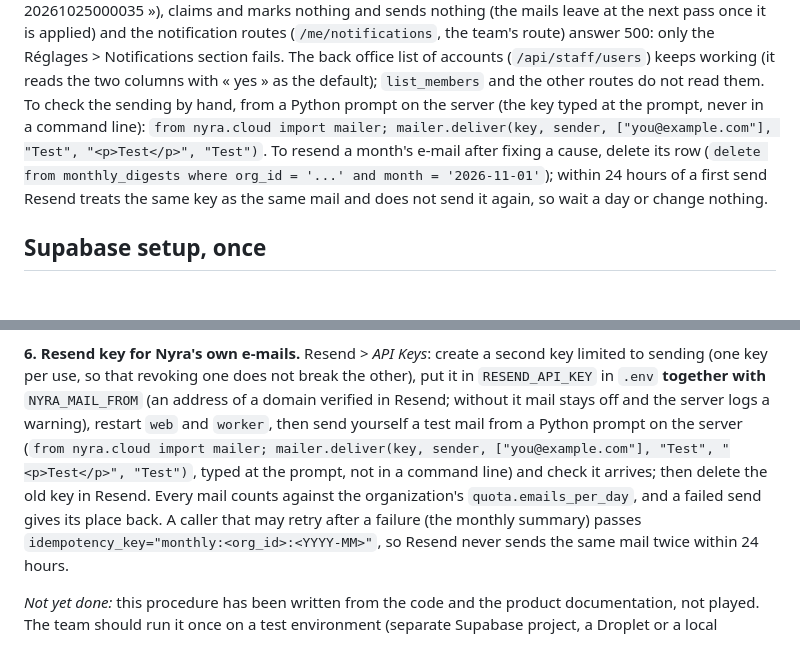
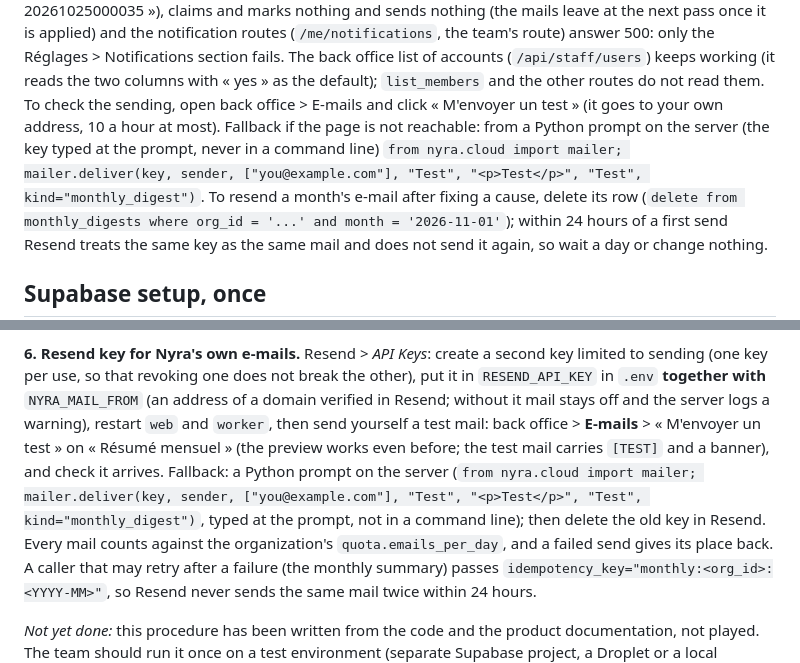
Before and after one commit to spider-meow/nyra, a Markdown page: docs/DEPLOYMENT.md, 2 parts joined by grey strips. GitHub-like rendering; blank space fills up the shorter version.

```diff
--- a/docs/DEPLOYMENT.md
+++ b/docs/DEPLOYMENT.md
@@ -130,8 +130,9 @@ come BEFORE the code: without the columns the worker logs one warning an hour (
 of memberships are missing, apply migration 20261025000035 »), claims and marks nothing and sends nothing (the mails leave at the next pass once
 it is applied) and the notification routes (`/me/notifications`, the team's route) answer 500: only the Réglages > Notifications section fails.
 The back office list of accounts (`/api/staff/users`) keeps working (it reads the two columns with « yes » as the default); `list_members` and the other routes do not read them.
-To check the sending by hand, from a Python prompt on the server (the key typed at the prompt, never in a command line):
-`from nyra.cloud import mailer; mailer.deliver(key, sender, ["you@example.com"], "Test", "<p>Test</p>", "Test")`. To resend a
+To check the sending, open back office > E-mails and click « M'envoyer un test » (it goes to your own address, 10 a hour at most). Fallback if the page is not
+reachable: from a Python prompt on the server (the key typed at the prompt, never in a command line)
+`from nyra.cloud import mailer; mailer.deliver(key, sender, ["you@example.com"], "Test", "<p>Test</p>", "Test", kind="monthly_digest")`. To resend a
 month's e-mail after fixing a cause, delete its row (`delete from monthly_digests where org_id = '...' and month = '2026-11-01'`);
 within 24 hours of a first send Resend treats the same key as the same mail and does not send it again, so wait a day or change nothing.
 
@@ -397,8 +398,9 @@ Emails > SMTP Settings* (password), send yourself a password-reset e-mail from t
 
 **6. Resend key for Nyra's own e-mails.** Resend > *API Keys*: create a second key limited to sending (one key per use,
 so that revoking one does not break the other), put it in `RESEND_API_KEY` in `.env` **together with** `NYRA_MAIL_FROM` (an address of a domain verified in Resend; without it mail stays off and the server logs a warning), restart `web` and `worker`, then
-send yourself a test mail from a Python prompt on the server (`from nyra.cloud import mailer; mailer.deliver(key, sender, ["you@example.com"], "Test", "<p>Test</p>", "Test")`,
-typed at the prompt, not in a command line) and check it arrives; then delete the old key in Resend. Every mail
+send yourself a test mail: back office > **E-mails** > « M'envoyer un test » on « Résumé mensuel » (the preview works even before; the test mail carries `[TEST]` and a banner),
+and check it arrives. Fallback: a Python prompt on the server (`from nyra.cloud import mailer; mailer.deliver(key, sender, ["you@example.com"], "Test", "<p>Test</p>", "Test", kind="monthly_digest")`,
+typed at the prompt, not in a command line); then delete the old key in Resend. Every mail
 counts against the organization's `quota.emails_per_day`, and a failed send gives its place back. A caller that may retry after a failure (the monthly summary) passes `idempotency_key="monthly:<org_id>:<YYYY-MM>"`, so Resend never sends the same mail twice within 24 hours.
 
 *Not yet done:* this procedure has been written from the code and the product documentation, not played. The team
```
Also changed, not shown: docs/ARCHITECTURE.md (+24 -1 lines).
